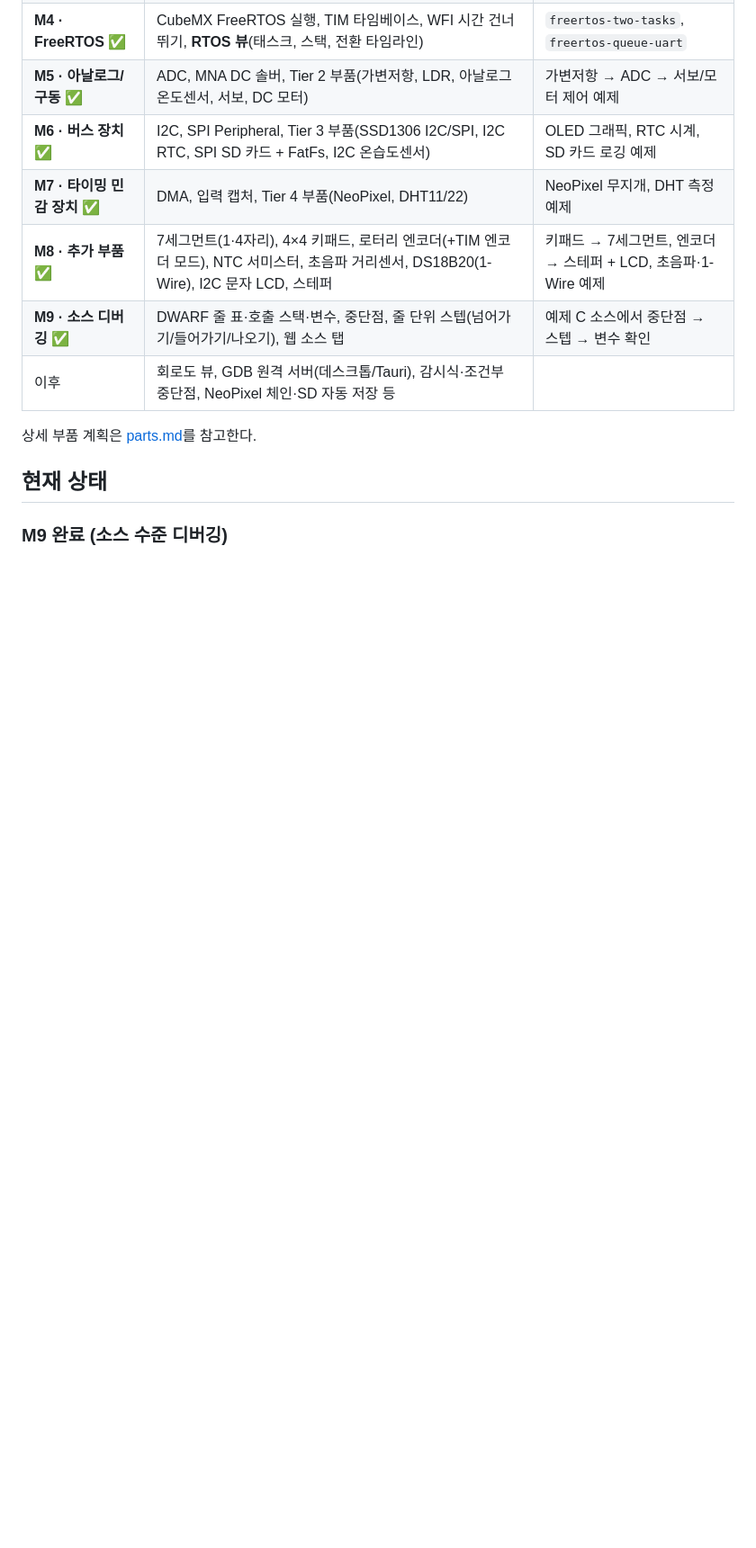
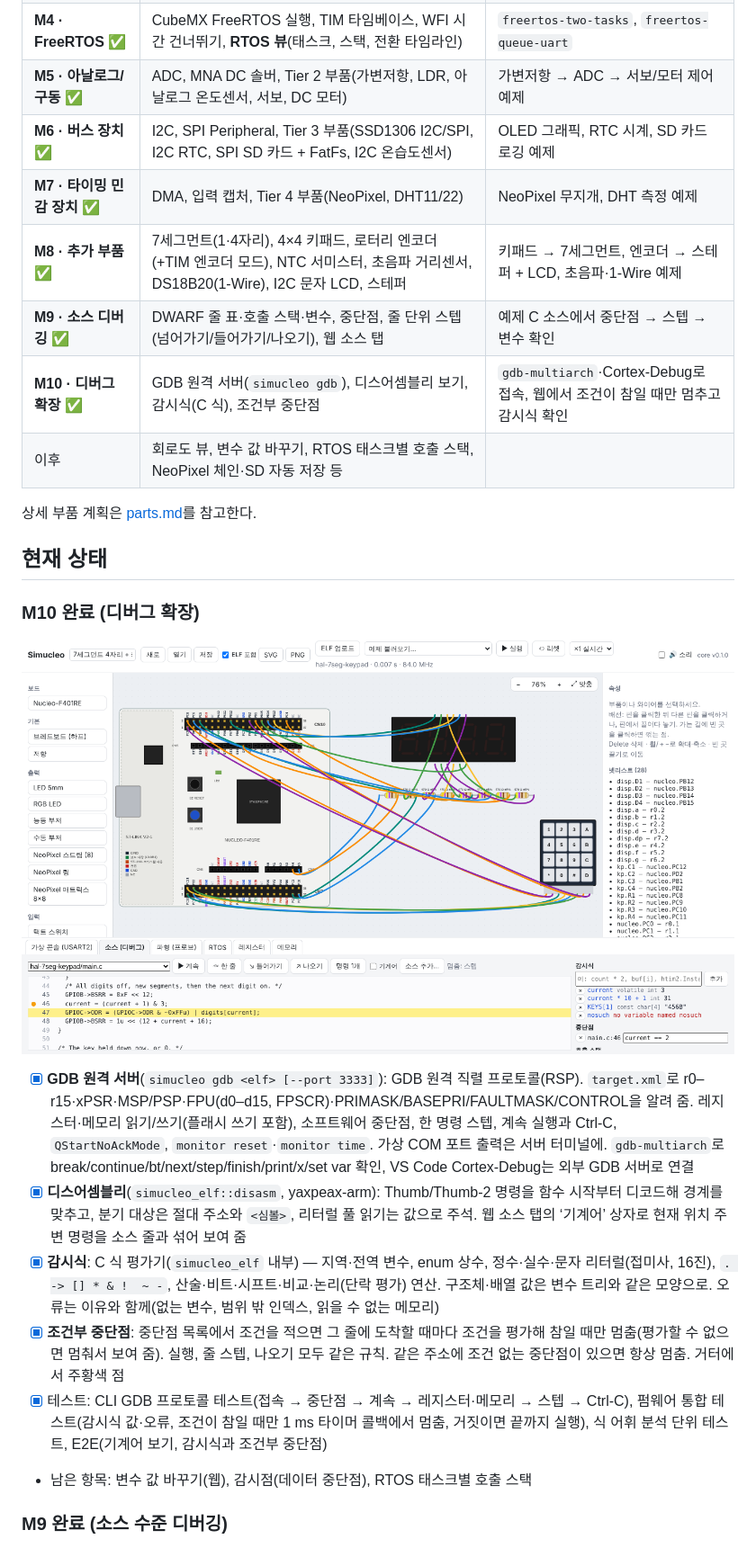
Before and after one commit to elecage/Simucleo, a Markdown page: docs/roadmap.md, the part around one of its changes. Shown at 90% size. Rendered like a GitHub page; pictures changed too: docs/images/m10-watch.png (added); blank space fills up the shorter version.

```diff
--- a/docs/roadmap.md
+++ b/docs/roadmap.md
@@ -12,11 +12,23 @@
 | **M7 · 타이밍 민감 장치** ✅ | DMA, 입력 캡처, Tier 4 부품(NeoPixel, DHT11/22) | NeoPixel 무지개, DHT 측정 예제 |
 | **M8 · 추가 부품** ✅ | 7세그먼트(1·4자리), 4×4 키패드, 로터리 엔코더(+TIM 엔코더 모드), NTC 서미스터, 초음파 거리센서, DS18B20(1-Wire), I2C 문자 LCD, 스테퍼 | 키패드 → 7세그먼트, 엔코더 → 스테퍼 + LCD, 초음파·1-Wire 예제 |
 | **M9 · 소스 디버깅** ✅ | DWARF 줄 표·호출 스택·변수, 중단점, 줄 단위 스텝(넘어가기/들어가기/나오기), 웹 소스 탭 | 예제 C 소스에서 중단점 → 스텝 → 변수 확인 |
-| 이후 | 회로도 뷰, GDB 원격 서버(데스크톱/Tauri), 감시식·조건부 중단점, NeoPixel 체인·SD 자동 저장 등 | |
+| **M10 · 디버그 확장** ✅ | GDB 원격 서버(`simucleo gdb`), 디스어셈블리 보기, 감시식(C 식), 조건부 중단점 | `gdb-multiarch`·Cortex-Debug로 접속, 웹에서 조건이 참일 때만 멈추고 감시식 확인 |
+| 이후 | 회로도 뷰, 변수 값 바꾸기, RTOS 태스크별 호출 스택, NeoPixel 체인·SD 자동 저장 등 | |
 
 상세 부품 계획은 [parts.md](parts.md)를 참고한다.
 
 ## 현재 상태
+
+### M10 완료 (디버그 확장)
+
+![감시식과 조건부 중단점](images/m10-watch.png)
+
+- [x] **GDB 원격 서버**(`simucleo gdb <elf> [--port 3333]`): GDB 원격 직렬 프로토콜(RSP). `target.xml`로 r0–r15·xPSR·MSP/PSP·FPU(d0–d15, FPSCR)·PRIMASK/BASEPRI/FAULTMASK/CONTROL을 알려 줌. 레지스터·메모리 읽기/쓰기(플래시 쓰기 포함), 소프트웨어 중단점, 한 명령 스텝, 계속 실행과 Ctrl-C, `QStartNoAckMode`, `monitor reset`·`monitor time`. 가상 COM 포트 출력은 서버 터미널에. `gdb-multiarch`로 break/continue/bt/next/step/finish/print/x/set var 확인, VS Code Cortex-Debug는 외부 GDB 서버로 연결
+- [x] **디스어셈블리**(`simucleo_elf::disasm`, yaxpeax-arm): Thumb/Thumb-2 명령을 함수 시작부터 디코드해 경계를 맞추고, 분기 대상은 절대 주소와 `<심볼>`, 리터럴 풀 읽기는 값으로 주석. 웹 소스 탭의 ‘기계어’ 상자로 현재 위치 주변 명령을 소스 줄과 섞어 보여 줌
+- [x] **감시식**: C 식 평가기(`simucleo_elf` 내부) — 지역·전역 변수, enum 상수, 정수·실수·문자 리터럴(접미사, 16진), `. -> [] * & !  ~ -`, 산술·비트·시프트·비교·논리(단락 평가) 연산. 구조체·배열 값은 변수 트리와 같은 모양으로. 오류는 이유와 함께(없는 변수, 범위 밖 인덱스, 읽을 수 없는 메모리)
+- [x] **조건부 중단점**: 중단점 목록에서 조건을 적으면 그 줄에 도착할 때마다 조건을 평가해 참일 때만 멈춤(평가할 수 없으면 멈춰서 보여 줌). 실행, 줄 스텝, 나오기 모두 같은 규칙. 같은 주소에 조건 없는 중단점이 있으면 항상 멈춤. 거터에서 주황색 점
+- [x] 테스트: CLI GDB 프로토콜 테스트(접속 → 중단점 → 계속 → 레지스터·메모리 → 스텝 → Ctrl-C), 펌웨어 통합 테스트(감시식 값·오류, 조건이 참일 때만 1 ms 타이머 콜백에서 멈춤, 거짓이면 끝까지 실행), 식 어휘 분석 단위 테스트, E2E(기계어 보기, 감시식과 조건부 중단점)
+- 남은 항목: 변수 값 바꾸기(웹), 감시점(데이터 중단점), RTOS 태스크별 호출 스택
 
 ### M9 완료 (소스 수준 디버깅)
 
```
Also changed, not shown: other parts of docs/roadmap.md (+1 -1 lines), README.md (+16 -3 lines), docs/architecture.md (+16 -1 lines), 12 other files.
